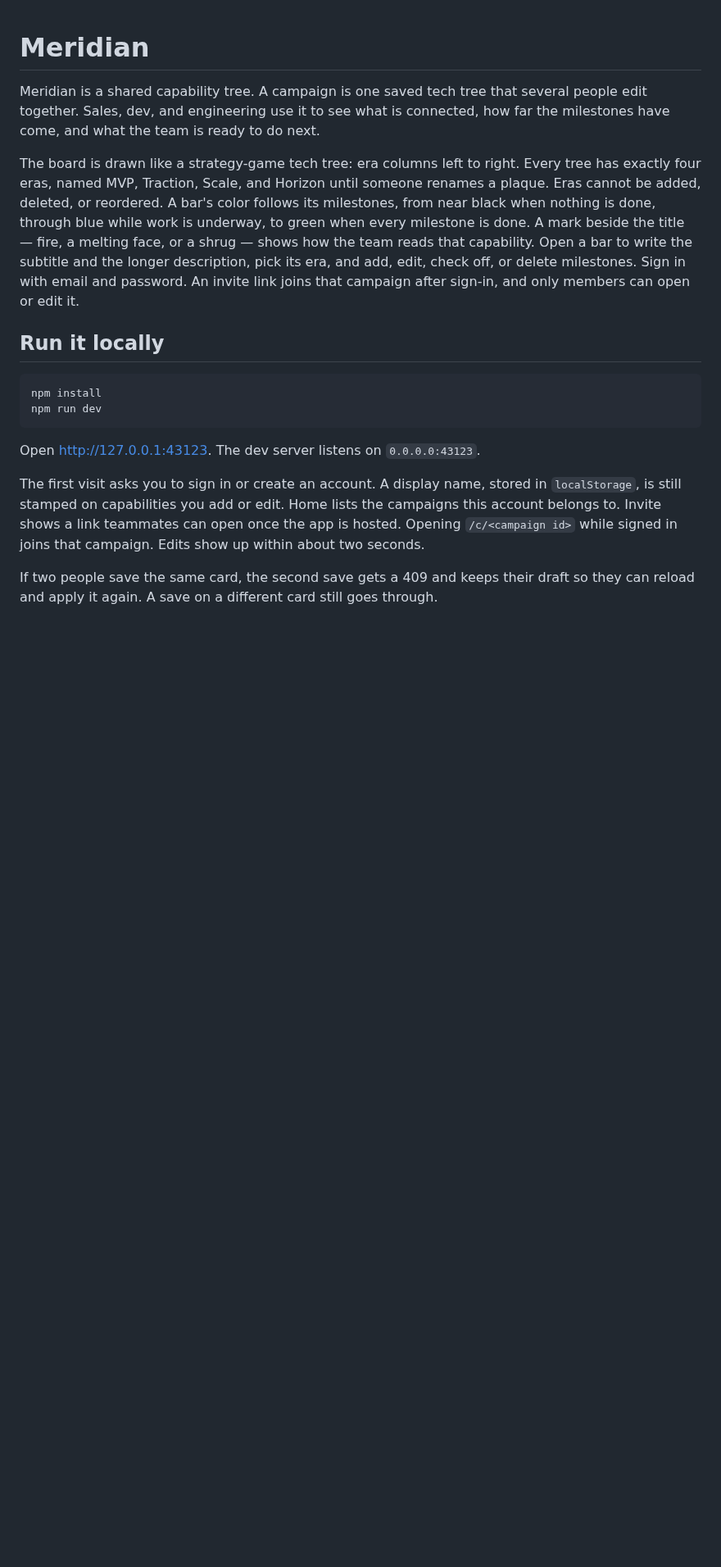
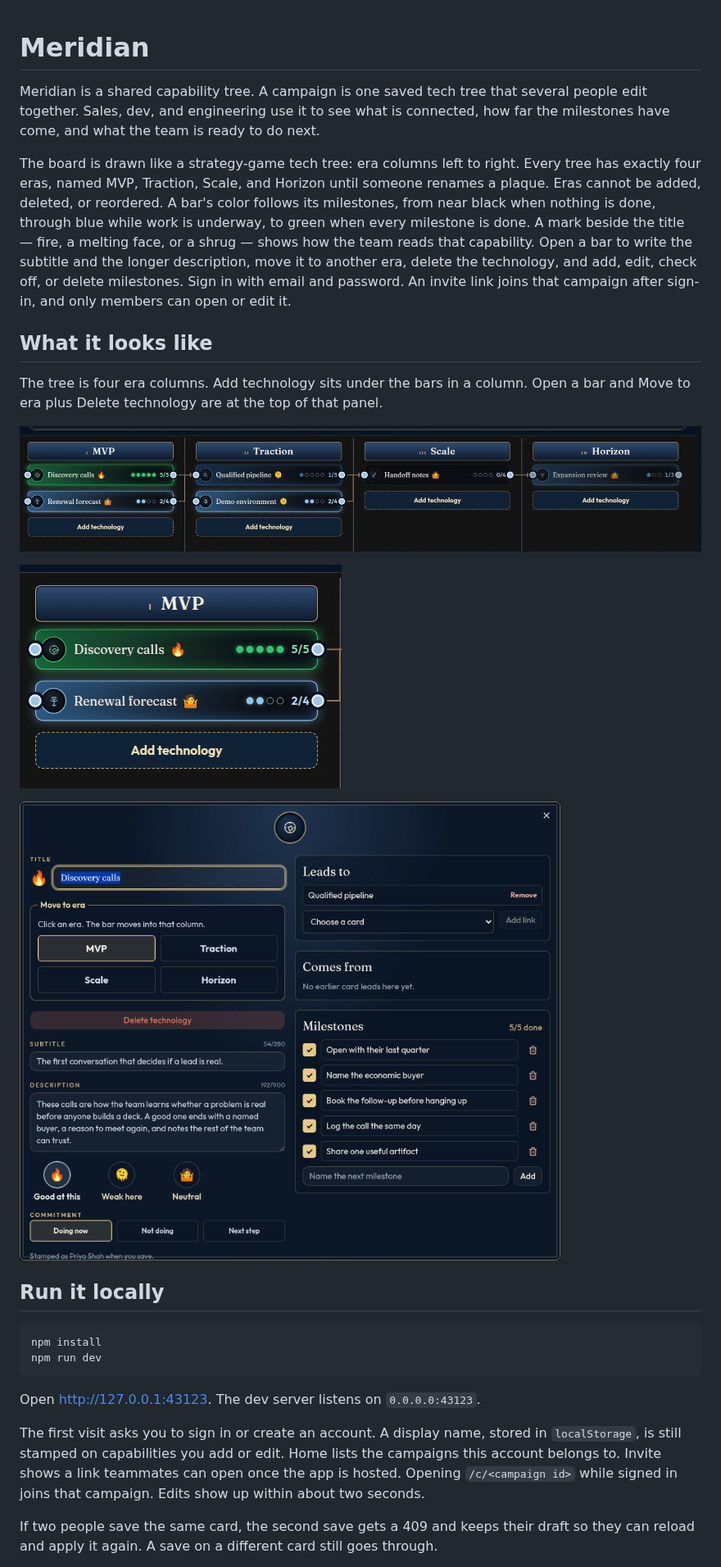
Before and after one commit to W00DSRULES/meridian, a Markdown page: README.md, the part around one of its changes. Shown at 82% size. Drawn GitHub-style; pictures changed too: docs/images/add-technology.png (added), docs/images/open-technology.png (added), docs/images/tree.png (added); blank space fills up the shorter version.

```diff
--- a/README.md
+++ b/README.md
@@ -2,7 +2,17 @@
 
 Meridian is a shared capability tree. A campaign is one saved tech tree that several people edit together. Sales, dev, and engineering use it to see what is connected, how far the milestones have come, and what the team is ready to do next.
 
-The board is drawn like a strategy-game tech tree: era columns left to right. Every tree has exactly four eras, named MVP, Traction, Scale, and Horizon until someone renames a plaque. Eras cannot be added, deleted, or reordered. A bar's color follows its milestones, from near black when nothing is done, through blue while work is underway, to green when every milestone is done. A mark beside the title — fire, a melting face, or a shrug — shows how the team reads that capability. Open a bar to write the subtitle and the longer description, pick its era, and add, edit, check off, or delete milestones. Sign in with email and password. An invite link joins that campaign after sign-in, and only members can open or edit it.
+The board is drawn like a strategy-game tech tree: era columns left to right. Every tree has exactly four eras, named MVP, Traction, Scale, and Horizon until someone renames a plaque. Eras cannot be added, deleted, or reordered. A bar's color follows its milestones, from near black when nothing is done, through blue while work is underway, to green when every milestone is done. A mark beside the title — fire, a melting face, or a shrug — shows how the team reads that capability. Open a bar to write the subtitle and the longer description, move it to another era, delete the technology, and add, edit, check off, or delete milestones. Sign in with email and password. An invite link joins that campaign after sign-in, and only members can open or edit it.
+
+## What it looks like
+
+The tree is four era columns. Add technology sits under the bars in a column. Open a bar and Move to era plus Delete technology are at the top of that panel.
+
+![Example tree with era columns and technology bars](docs/images/tree.png)
+
+![Add technology under the MVP column](docs/images/add-technology.png)
+
+![Open technology with Move to era and Delete technology](docs/images/open-technology.png)
 
 ## Run it locally
 
```
Also changed, not shown: other parts of README.md (+4 -4 lines), 3 other files.
